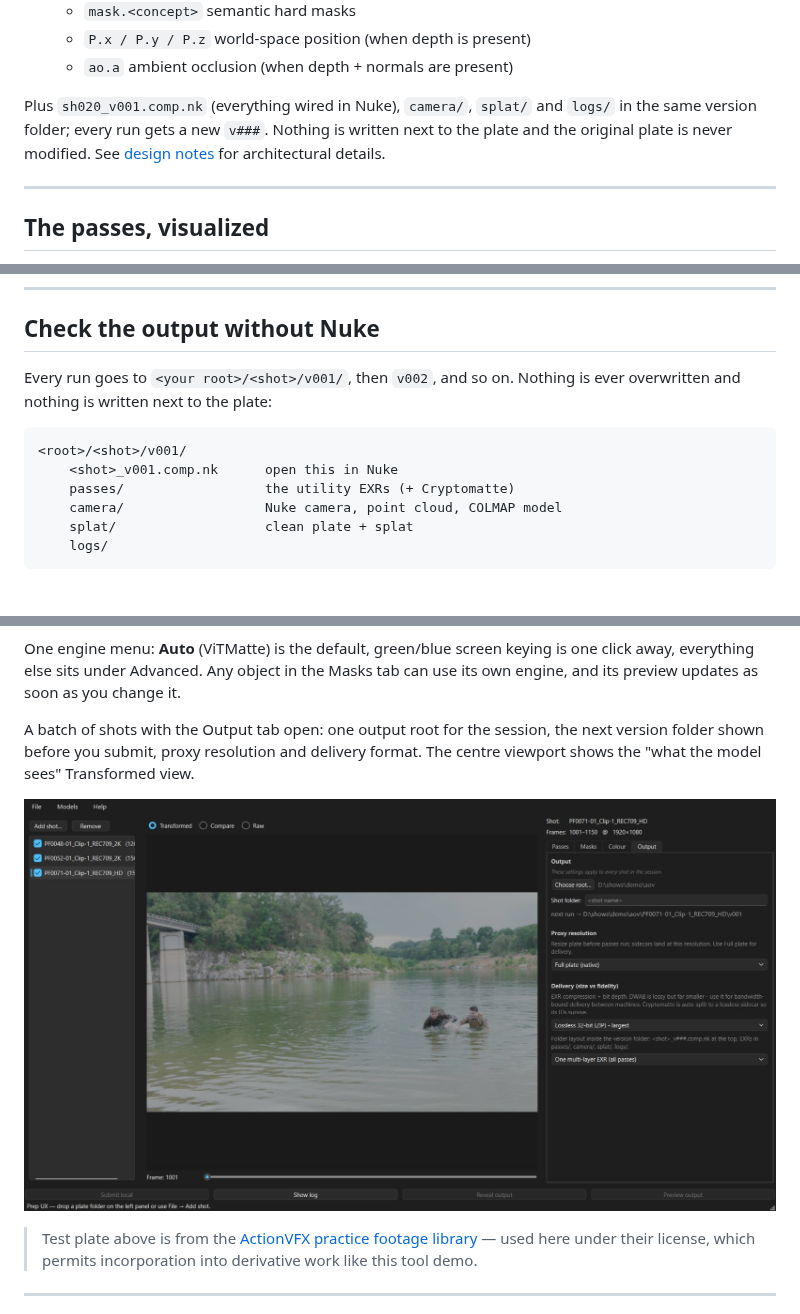
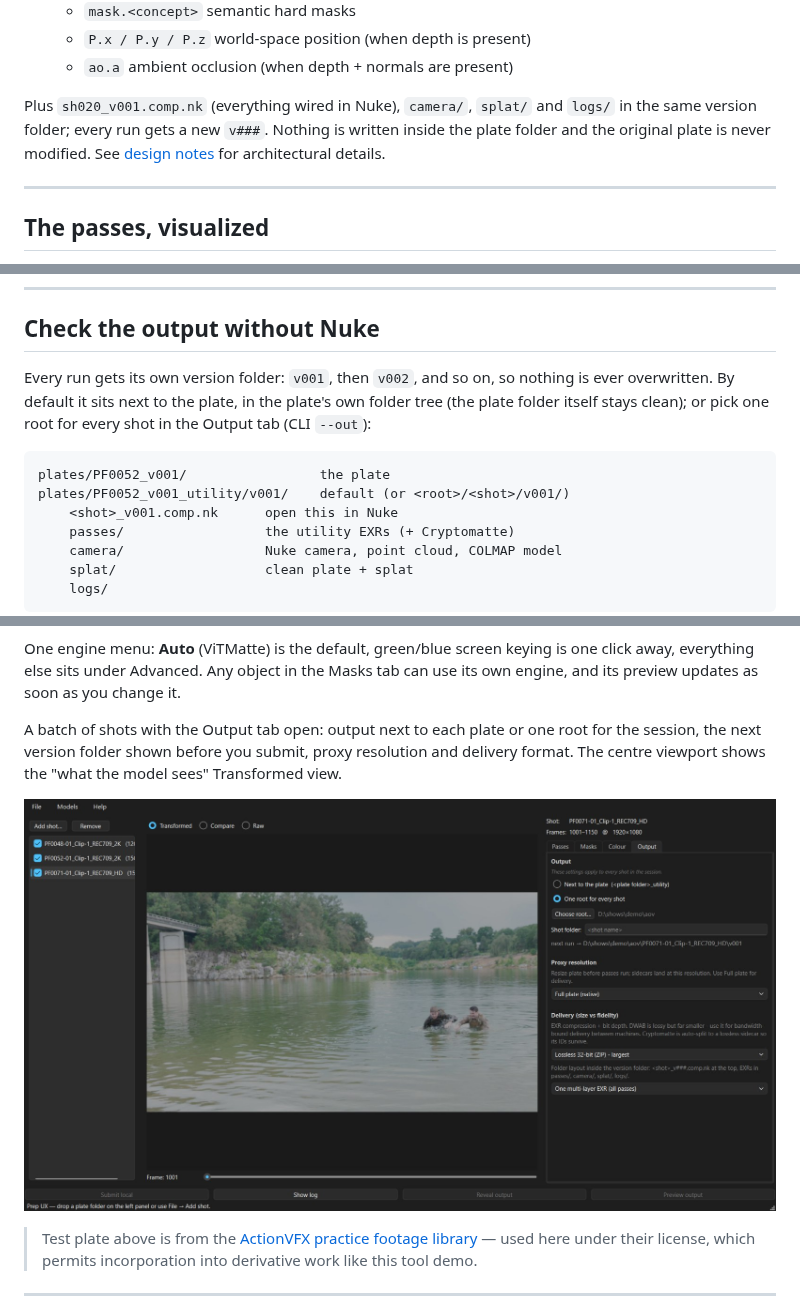
Before and after one commit to lettidude/LiveActionAOV, a Markdown page: README.md, 3 parts joined by grey strips. Rendered like a GitHub page; pictures changed too: docs/img/gui-loaded-shot.jpg; blank space fills up the shorter version.

````diff
--- a/README.md
+++ b/README.md
@@ -91,7 +91,7 @@ Given a plate like `/shots/sh020/plate/v003/sh020_plt.####.exr`, the tool produc
   - `P.x / P.y / P.z` world-space position (when depth is present)
   - `ao.a` ambient occlusion (when depth + normals are present)
 
-Plus `sh020_v001.comp.nk` (everything wired in Nuke), `camera/`, `splat/` and `logs/` in the same version folder; every run gets a new `v###`. Nothing is written next to the plate and the original plate is never modified. See [design notes](docs/architecture.md) for architectural details.
+Plus `sh020_v001.comp.nk` (everything wired in Nuke), `camera/`, `splat/` and `logs/` in the same version folder; every run gets a new `v###`. Nothing is written inside the plate folder and the original plate is never modified. See [design notes](docs/architecture.md) for architectural details.
 
 ---
 
@@ -132,10 +132,11 @@ A camera needs parallax. On a locked-off shot or a pure pan the solve fails clea
 
 ## Check the output without Nuke
 
-Every run goes to `<your root>/<shot>/v001/`, then `v002`, and so on. Nothing is ever overwritten and nothing is written next to the plate:
+Every run gets its own version folder: `v001`, then `v002`, and so on, so nothing is ever overwritten. By default it sits next to the plate, in the plate's own folder tree (the plate folder itself stays clean); or pick one root for every shot in the Output tab (CLI `--out`):
 
 ```
-<root>/<shot>/v001/
+plates/PF0052_v001/                 the plate
+plates/PF0052_v001_utility/v001/    default (or <root>/<shot>/v001/)
     <shot>_v001.comp.nk      open this in Nuke
     passes/                  the utility EXRs (+ Cryptomatte)
     camera/                  Nuke camera, point cloud, COLMAP model
@@ -175,7 +176,7 @@ Drop a plate folder onto the shot list, pick the passes you want, hit **Submit l
 
 One engine menu: **Auto** (ViTMatte) is the default, green/blue screen keying is one click away, everything else sits under Advanced. Any object in the Masks tab can use its own engine, and its preview updates as soon as you change it.
 
-A batch of shots with the Output tab open: one output root for the session, the next version folder shown before you submit, proxy resolution and delivery format. The centre viewport shows the "what the model sees" Transformed view.
+A batch of shots with the Output tab open: output next to each plate or one root for the session, the next version folder shown before you submit, proxy resolution and delivery format. The centre viewport shows the "what the model sees" Transformed view.
 
 <p align="center">
   <img src="docs/img/gui-loaded-shot.jpg" alt="LiveActionAOV GUI — loaded shot, Output tab" width="900">
````
Also changed, not shown: CHANGELOG.md (+6 -0 lines), 11 other files.
